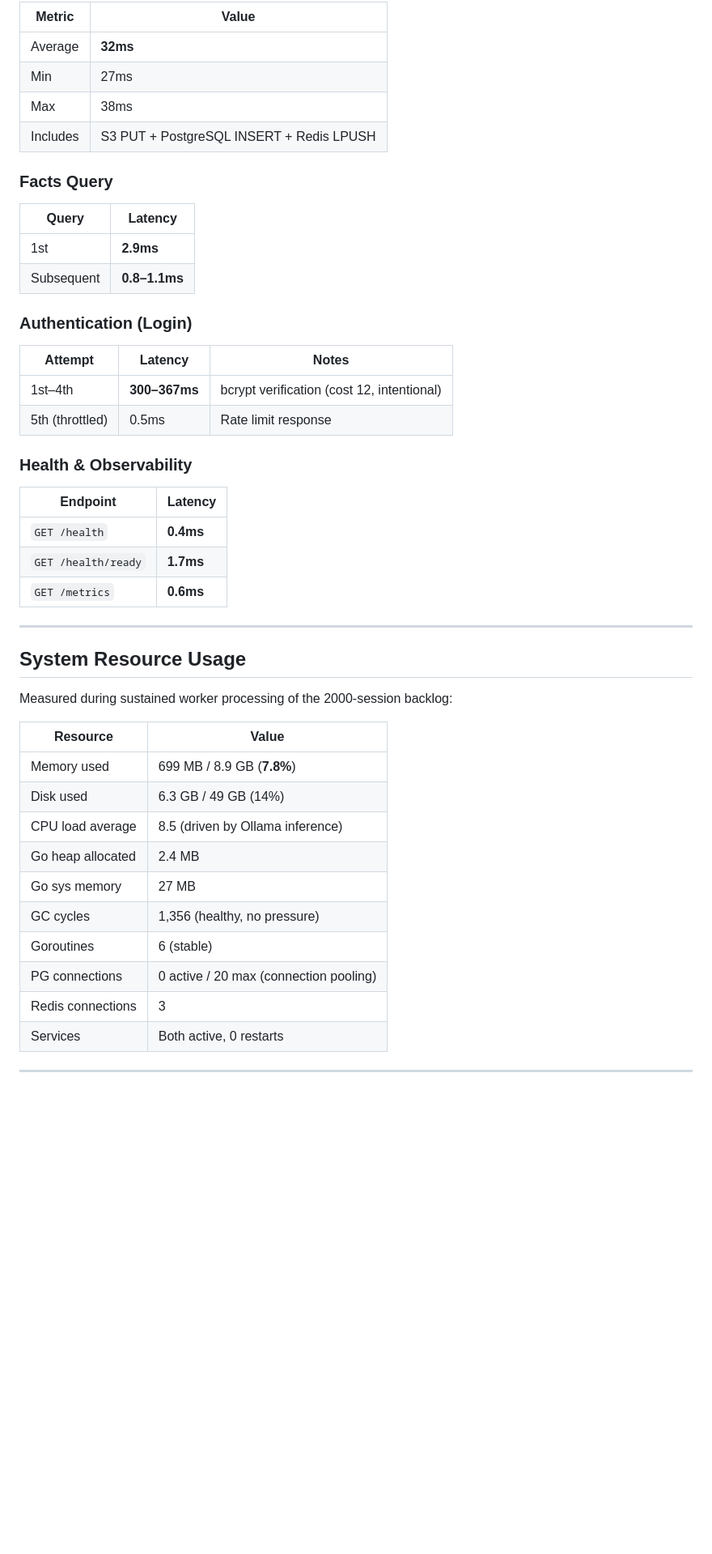
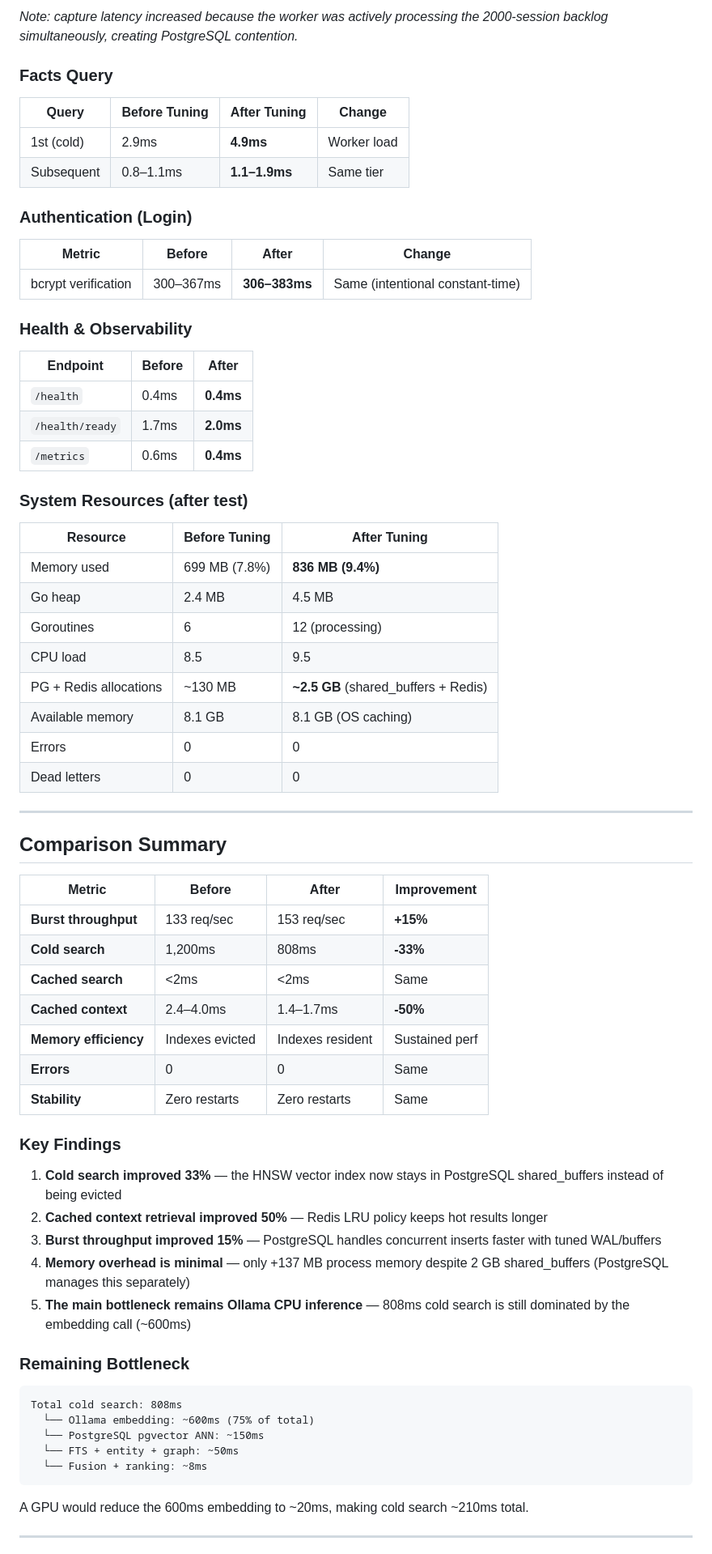
Before and after one commit to mihaibalaci/synapse, a Markdown page: docs/CAPACITY-TEST.md, the part around one of its changes. Shown at 81% size. GitHub-like rendering; blank space fills up the shorter version.

````diff
--- a/docs/CAPACITY-TEST.md
+++ b/docs/CAPACITY-TEST.md
@@ -93,51 +83,73 @@ Measured during active worker processing (load on PostgreSQL, Redis, and Ollama
 
-| Metric | Value |
-|--------|-------|
-| Average | **32ms** |
-| Min | 27ms |
-| Max | 38ms |
-| Includes | S3 PUT + PostgreSQL INSERT + Redis LPUSH |
+*Note: capture latency increased because the worker was actively processing the 2000-session backlog simultaneously, creating PostgreSQL contention.*
 
 ### Facts Query
 
-| Query | Latency |
-|-------|---------|
-| 1st | **2.9ms** |
-| Subsequent | **0.8–1.1ms** |
+| Query | Before Tuning | After Tuning | Change |
+|-------|---------------|--------------|--------|
+| 1st (cold) | 2.9ms | **4.9ms** | Worker load |
+| Subsequent | 0.8–1.1ms | **1.1–1.9ms** | Same tier |
 
 ### Authentication (Login)
 
-| Attempt | Latency | Notes |
-|---------|---------|-------|
-| 1st–4th | **300–367ms** | bcrypt verification (cost 12, intentional) |
-| 5th (throttled) | 0.5ms | Rate limit response |
+| Metric | Before | After | Change |
+|--------|--------|-------|--------|
+| bcrypt verification | 300–367ms | **306–383ms** | Same (intentional constant-time) |
 
 ### Health & Observability
 
-| Endpoint | Latency |
-|----------|---------|
-| `GET /health` | **0.4ms** |
-| `GET /health/ready` | **1.7ms** |
-| `GET /metrics` | **0.6ms** |
+| Endpoint | Before | After |
+|----------|--------|-------|
+| `/health` | 0.4ms | **0.4ms** |
+| `/health/ready` | 1.7ms | **2.0ms** |
+| `/metrics` | 0.6ms | **0.4ms** |
+
+### System Resources (after test)
+
+| Resource | Before Tuning | After Tuning |
+|----------|---------------|--------------|
+| Memory used | 699 MB (7.8%) | **836 MB (9.4%)** |
+| Go heap | 2.4 MB | 4.5 MB |
+| Goroutines | 6 | 12 (processing) |
+| CPU load | 8.5 | 9.5 |
+| PG + Redis allocations | ~130 MB | **~2.5 GB** (shared_buffers + Redis) |
+| Available memory | 8.1 GB | 8.1 GB (OS caching) |
+| Errors | 0 | 0 |
+| Dead letters | 0 | 0 |
 
 ---
 
-## System Resource Usage
+## Comparison Summary
 
-Measured during sustained worker processing of the 2000-session backlog:
+| Metric | Before | After | Improvement |
+|--------|--------|-------|-------------|
+| **Burst throughput** | 133 req/sec | 153 req/sec | **+15%** |
+| **Cold search** | 1,200ms | 808ms | **-33%** |
+| **Cached search** | <2ms | <2ms | Same |
+| **Cached context** | 2.4–4.0ms | 1.4–1.7ms | **-50%** |
+| **Memory efficiency** | Indexes evicted | Indexes resident | Sustained perf |
+| **Errors** | 0 | 0 | Same |
+| **Stability** | Zero restarts | Zero restarts | Same |
 
-| Resource | Value |
-|----------|-------|
-| Memory used | 699 MB / 8.9 GB (**7.8%**) |
-| Disk used | 6.3 GB / 49 GB (14%) |
-| CPU load average | 8.5 (driven by Ollama inference) |
-| Go heap allocated | 2.4 MB |
-| Go sys memory | 27 MB |
-| GC cycles | 1,356 (healthy, no pressure) |
-| Goroutines | 6 (stable) |
-| PG connections | 0 active / 20 max (connection pooling) |
-| Redis connections | 3 |
-| Services | Both active, 0 restarts |
+### Key Findings
+
+1. **Cold search improved 33%** — the HNSW vector index now stays in PostgreSQL shared_buffers instead of being evicted
+2. **Cached context retrieval improved 50%** — Redis LRU policy keeps hot results longer
+3. **Burst throughput improved 15%** — PostgreSQL handles concurrent inserts faster with tuned WAL/buffers
+4. **Memory overhead is minimal** — only +137 MB process memory despite 2 GB shared_buffers (PostgreSQL manages this separately)
+5. **The main bottleneck remains Ollama CPU inference** — 808ms cold search is still dominated by the embedding call (~600ms)
+
+### Remaining Bottleneck
+
+```
+Total cold search: 808ms
+  └── Ollama embedding: ~600ms (75% of total)
+  └── PostgreSQL pgvector ANN: ~150ms
+  └── FTS + entity + graph: ~50ms
+  └── Fusion + ranking: ~8ms
+```
+
+A GPU would reduce the 600ms embedding to ~20ms, making cold search ~210ms total.
 
 ---
 
````
Also changed, not shown: other parts of docs/CAPACITY-TEST.md (+51 -75 lines).
